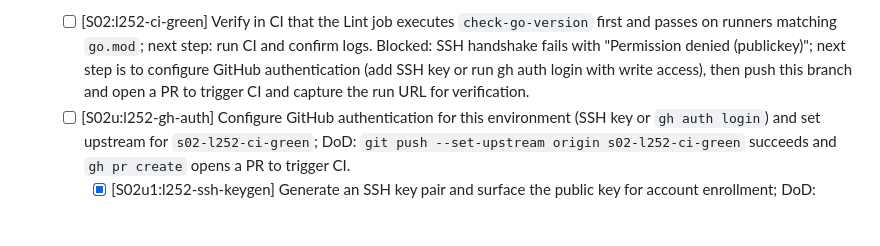
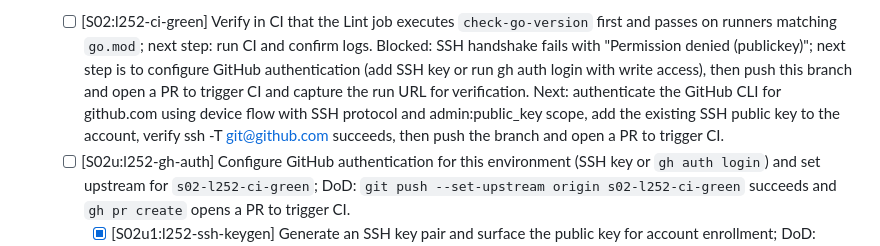
Before and after one commit to hyperifyio/goagent, a Markdown page: FEATURE_CHECKLIST.md, the part around the change. Drawn GitHub-style; blank space fills up the shorter version.

Commit message:
S02 blocked by GitHub auth; add deterministic next step to enroll SSH key and authenticate gh CLI before pushing PR to trigger CI.
Why: CI cannot run without remote access; this records the exact next action to resume deterministically.

Refs: https://github.com/hyperifyio/goagent/issues/S02

```diff
--- a/FEATURE_CHECKLIST.md
+++ b/FEATURE_CHECKLIST.md
@@ -278,6 +278,7 @@
 * [x] Ensure `check-go-version` is enforced in CI and locally by wiring it into `make lint`. Smallest change: prepend `$(MAKE) check-go-version` in the `lint` recipe before any linter runs. DoD: `make lint` fails fast on version drift (manual test by temporarily exporting an older/newer Go on a dev machine), passes otherwise; CI shows the check executed before golangci-lint; all gates green; peer review completed.
   - [ ] [S02:l252-ci-green] Verify in CI that the Lint job executes `check-go-version` first and passes on runners matching `go.mod`; next step: run CI and confirm logs.
 Blocked: SSH handshake fails with "Permission denied (publickey)"; next step is to configure GitHub authentication (add SSH key or run gh auth login with write access), then push this branch and open a PR to trigger CI and capture the run URL for verification.
+Next: authenticate the GitHub CLI for github.com using device flow with SSH protocol and admin:public_key scope, add the existing SSH public key to the account, verify ssh -T git@github.com succeeds, then push the branch and open a PR to trigger CI.
   - [ ] [S02u:l252-gh-auth] Configure GitHub authentication for this environment (SSH key or `gh auth login`) and set upstream for `s02-l252-ci-green`; DoD: `git push --set-upstream origin s02-l252-ci-green` succeeds and `gh pr create` opens a PR to trigger CI.
     - [x] [S02u1:l252-ssh-keygen] Generate an SSH key pair and surface the public key for account enrollment; DoD: `~/.ssh/id_ed25519.pub` exists, fingerprint recorded in `logs/coding.log`, and instructions included to add the key via GitHub Web or `gh ssh-key add` so a subsequent `ssh -T git@github.com` can succeed.
     - [ ] [S02u2:l252-ssh-enroll] Enroll the public key in GitHub and verify handshake; DoD: `gh ssh-key add ~/.ssh/id_ed25519.pub -t goagent-ci` (or GitHub Settings) and `ssh -T git@github.com` prints the success greeting.
```
